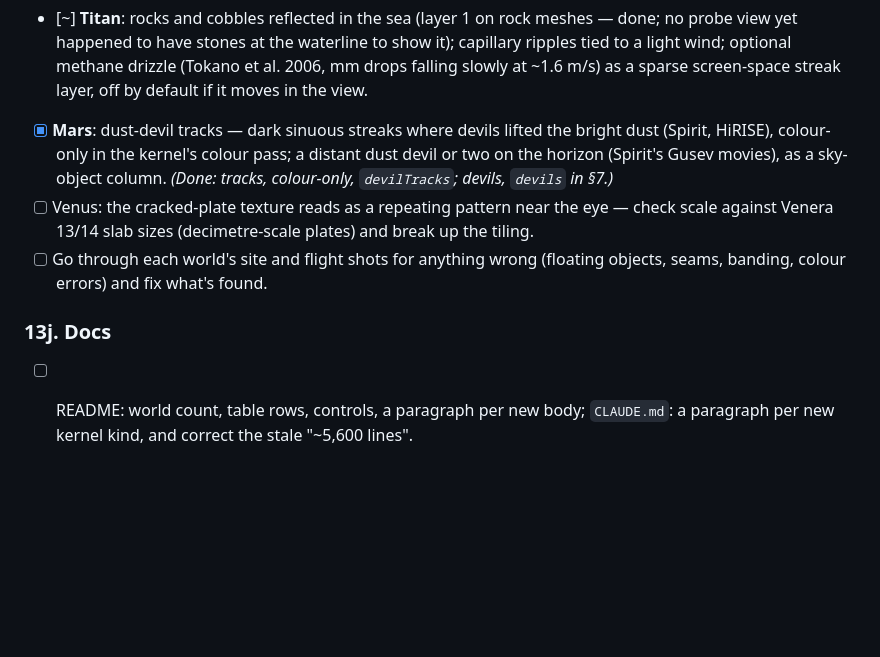
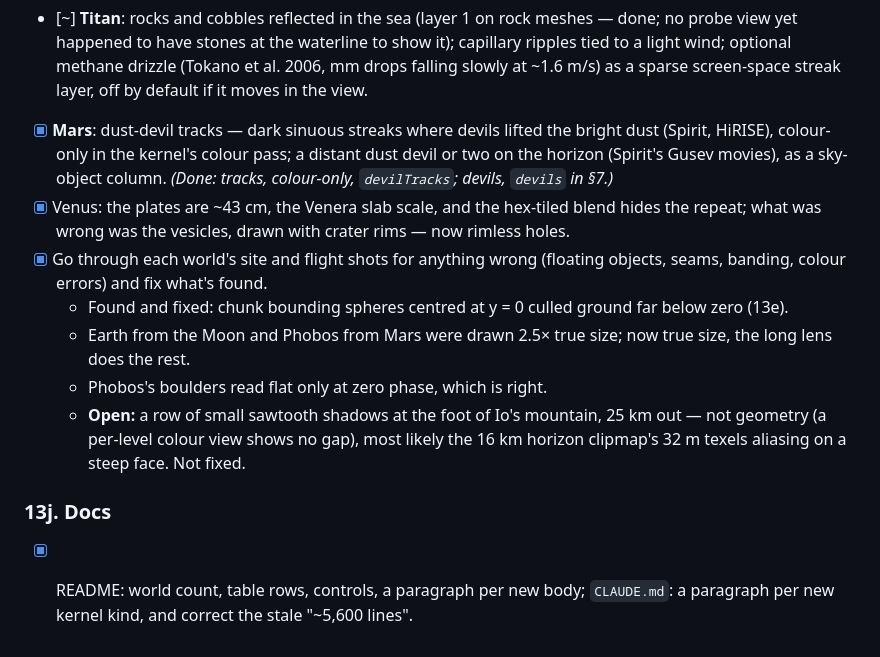
Before and after one commit to fwilhe2/lunar-walk, a Markdown page: ROADMAP.md, the part around the change. Drawn GitHub-style; blank space fills up the shorter version.

Commit message:
Roadmap: tick the realism pass, note what is still open
Co-Authored-By: Claude Opus 5.5 <noreply@anthropic.com>

```diff
--- a/ROADMAP.md
+++ b/ROADMAP.md
@@ -350,8 +350,12 @@ Each item gets a probe shot before and after.
 - [x] **Zodiacal light** on the airless bodies: a cone along the ecliptic above the point where the sun set, visible once the sun is a few degrees below the horizon and the eye has opened — the glow Apollo crews sketched from orbit. Brightness scaled by 1/r² of the body's distance from the sun (invisible past Jupiter against the Milky Way, so only Mercury, Moon, Phobos, Deimos and the belt).
 - [~] **Titan**: rocks and cobbles reflected in the sea (layer 1 on rock meshes — done; no probe view yet happened to have stones at the waterline to show it); capillary ripples tied to a light wind; optional methane drizzle (Tokano et al. 2006, mm drops falling slowly at ~1.6 m/s) as a sparse screen-space streak layer, off by default if it moves in the view.
 - [x] **Mars**: dust-devil tracks — dark sinuous streaks where devils lifted the bright dust (Spirit, HiRISE), colour-only in the kernel's colour pass; a distant dust devil or two on the horizon (Spirit's Gusev movies), as a sky-object column. *(Done: tracks, colour-only, `devilTracks`; devils, `devils` in §7.)*
-- [ ] Venus: the cracked-plate texture reads as a repeating pattern near the eye — check scale against Venera 13/14 slab sizes (decimetre-scale plates) and break up the tiling.
-- [ ] Go through each world's site and flight shots for anything wrong (floating objects, seams, banding, colour errors) and fix what's found.
+- [x] Venus: the plates are ~43 cm, the Venera slab scale, and the hex-tiled blend hides the repeat; what was wrong was the vesicles, drawn with crater rims — now rimless holes.
+- [x] Go through each world's site and flight shots for anything wrong (floating objects, seams, banding, colour errors) and fix what's found.
+  - Found and fixed: chunk bounding spheres centred at y = 0 culled ground far below zero (13e).
+  - Earth from the Moon and Phobos from Mars were drawn 2.5× true size; now true size, the long lens does the rest.
+  - Phobos's boulders read flat only at zero phase, which is right.
+  - **Open:** a row of small sawtooth shadows at the foot of Io's mountain, 25 km out — not geometry (a per-level colour view shows no gap), most likely the 16 km horizon clipmap's 32 m texels aliasing on a steep face. Not fixed.
 
 ### 13j. Docs
-- [ ] README: world count, table rows, controls, a paragraph per new body; `CLAUDE.md`: a paragraph per new kernel kind, and correct the stale "~5,600 lines".
+- [x] README: world count, table rows, controls, a paragraph per new body; `CLAUDE.md`: a paragraph per new kernel kind, and correct the stale "~5,600 lines".
```
